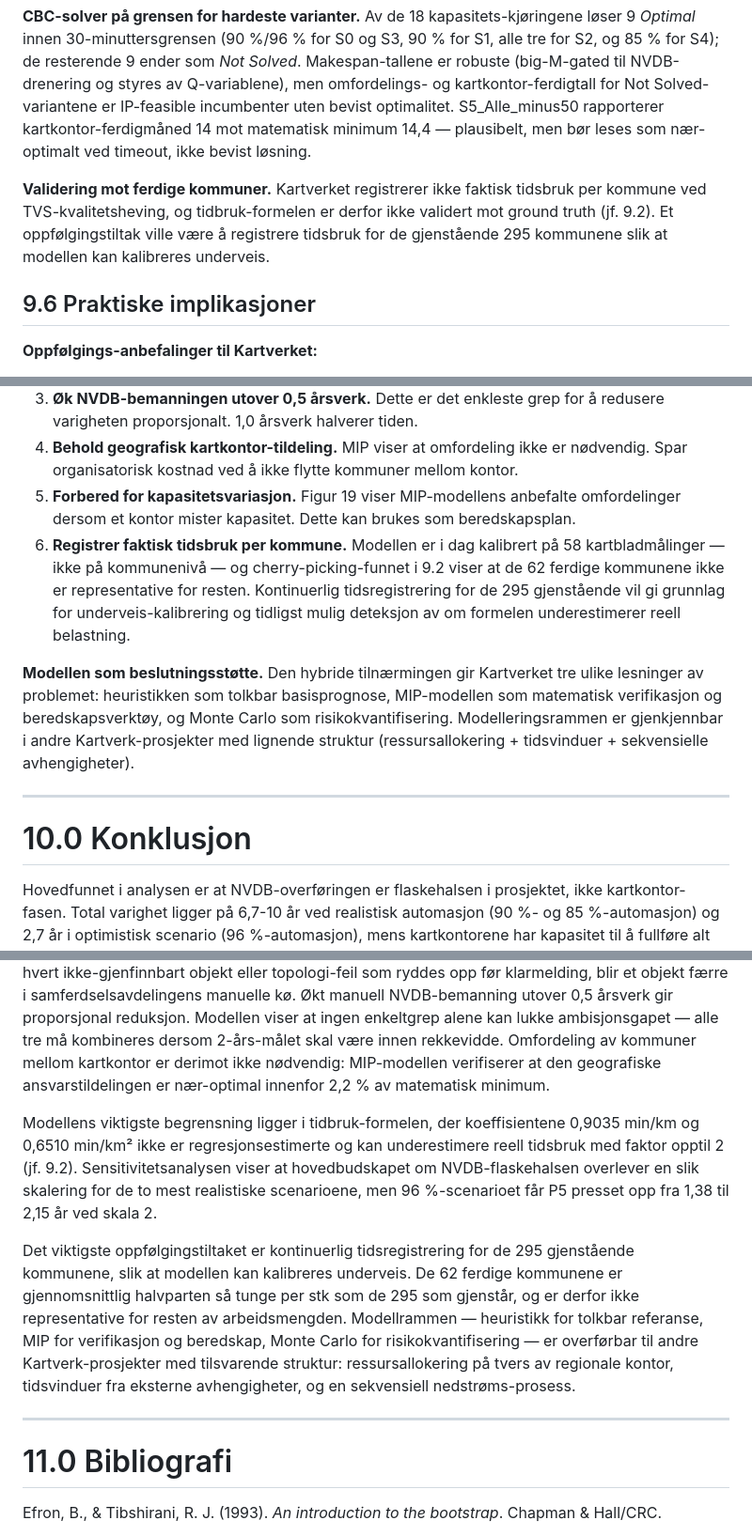
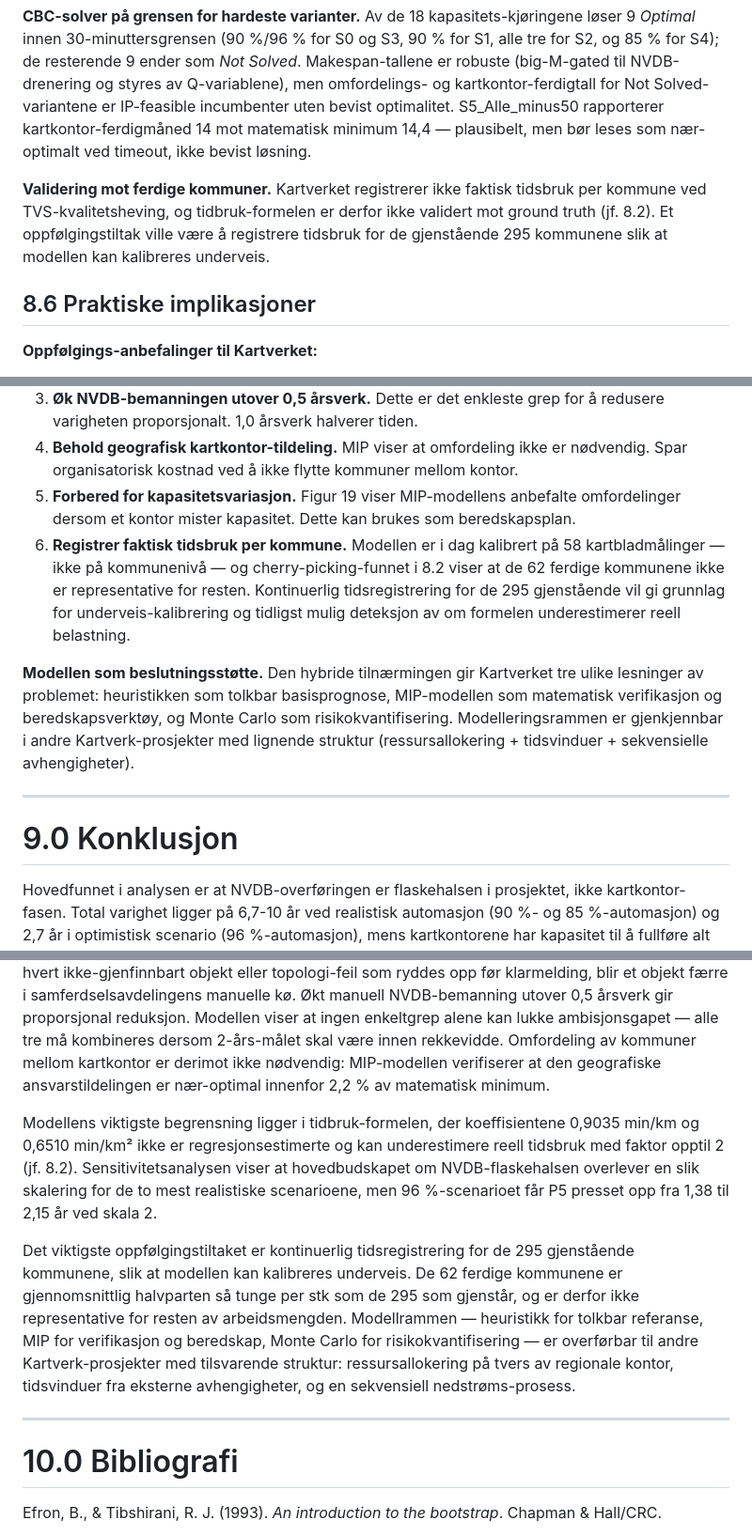
Before and after one commit to LOG650/G16-lotte-individuell, a Markdown page: 005 report/rapport.md, 3 parts joined by grey strips. Shown at 94% size. GitHub-like rendering.

```diff
--- a/005 report/rapport.md
+++ b/005 report/rapport.md
@@ -825,9 +811,9 @@ Median (P50) er praktisk talt uendret på tvers av std-verdier — det betyr at
 
 **CBC-solver på grensen for hardeste varianter.** Av de 18 kapasitets-kjøringene løser 9 *Optimal* innen 30-minuttersgrensen (90 %/96 % for S0 og S3, 90 % for S1, alle tre for S2, og 85 % for S4); de resterende 9 ender som *Not Solved*. Makespan-tallene er robuste (big-M-gated til NVDB-drenering og styres av Q-variablene), men omfordelings- og kartkontor-ferdigtall for Not Solved-variantene er IP-feasible incumbenter uten bevist optimalitet. S5_Alle_minus50 rapporterer kartkontor-ferdigmåned 14 mot matematisk minimum 14,4 — plausibelt, men bør leses som nær-optimalt ved timeout, ikke bevist løsning.
 
-**Validering mot ferdige kommuner.** Kartverket registrerer ikke faktisk tidsbruk per kommune ved TVS-kvalitetsheving, og tidbruk-formelen er derfor ikke validert mot ground truth (jf. 9.2). Et oppfølgingstiltak ville være å registrere tidsbruk for de gjenstående 295 kommunene slik at modellen kan kalibreres underveis.
+**Validering mot ferdige kommuner.** Kartverket registrerer ikke faktisk tidsbruk per kommune ved TVS-kvalitetsheving, og tidbruk-formelen er derfor ikke validert mot ground truth (jf. 8.2). Et oppfølgingstiltak ville være å registrere tidsbruk for de gjenstående 295 kommunene slik at modellen kan kalibreres underveis.
 
-## 9.6 Praktiske implikasjoner
+## 8.6 Praktiske implikasjoner
 
 **Oppfølgings-anbefalinger til Kartverket:**
 
@@ -836,13 +822,13 @@ Median (P50) er praktisk talt uendret på tvers av std-verdier — det betyr at
 3. **Øk NVDB-bemanningen utover 0,5 årsverk.** Dette er det enkleste grep for å redusere varigheten proporsjonalt. 1,0 årsverk halverer tiden.
 4. **Behold geografisk kartkontor-tildeling.** MIP viser at omfordeling ikke er nødvendig. Spar organisatorisk kostnad ved å ikke flytte kommuner mellom kontor.
 5. **Forbered for kapasitetsvariasjon.** Figur 19 viser MIP-modellens anbefalte omfordelinger dersom et kontor mister kapasitet. Dette kan brukes som beredskapsplan.
-6. **Registrer faktisk tidsbruk per kommune.** Modellen er i dag kalibrert på 58 kartbladmålinger — ikke på kommunenivå — og cherry-picking-funnet i 9.2 viser at de 62 ferdige kommunene ikke er representative for resten. Kontinuerlig tidsregistrering for de 295 gjenstående vil gi grunnlag for underveis-kalibrering og tidligst mulig deteksjon av om formelen underestimerer reell belastning.
+6. **Registrer faktisk tidsbruk per kommune.** Modellen er i dag kalibrert på 58 kartbladmålinger — ikke på kommunenivå — og cherry-picking-funnet i 8.2 viser at de 62 ferdige kommunene ikke er representative for resten. Kontinuerlig tidsregistrering for de 295 gjenstående vil gi grunnlag for underveis-kalibrering og tidligst mulig deteksjon av om formelen underestimerer reell belastning.
 
 **Modellen som beslutningsstøtte.** Den hybride tilnærmingen gir Kartverket tre ulike lesninger av problemet: heuristikken som tolkbar basisprognose, MIP-modellen som matematisk verifikasjon og beredskapsverktøy, og Monte Carlo som risikokvantifisering. Modelleringsrammen er gjenkjennbar i andre Kartverk-prosjekter med lignende struktur (ressursallokering + tidsvinduer + sekvensielle avhengigheter).
 
 ---
 
-# 10.0 Konklusjon
+# 9.0 Konklusjon
 
 Hovedfunnet i analysen er at NVDB-overføringen er flaskehalsen i prosjektet, ikke kartkontor-fasen. Total varighet ligger på 6,7-10 år ved realistisk automasjon (90 %- og 85 %-automasjon) og 2,7 år i optimistisk scenario (96 %-automasjon), mens kartkontorene har kapasitet til å fullføre alt arbeid innen 10-17 måneder uavhengig av scenario. Monte Carlo-analysen viser betydelig usikkerhet rundt hvert punktestimat — for 90 %-scenarioet spenner P5-P95-båndet 3,3-9,9 år — hovedsakelig fordi små endringer i automasjonsgrad gir store utslag på NVDB-overføringskapasiteten når automasjonen er høy. Resultatet er robust mot kapasitetsforstyrrelser ved kartkontorene (identisk makespan i alle seks varianter S0-S5), mot dobling av tidbruk-formelen, og mot ulike antagelser om automasjonsgradens spredning.
 
@@ -850,13 +836,13 @@ Modellens 90 %-punktestimat på 6,7 år ligger nær det 7,22-årstallet som dire
 
 Tre grep peker seg ut. Investeringer i FME-automasjon gir størst effekt — å løfte automasjonsgraden fra 85 til 90 % reduserer varigheten med en tredjedel, og videre til 96 % mer enn halverer den igjen. Grundigere kvalitetsheving ved kartkontorene gir samme retning av effekt: hvert ikke-gjenfinnbart objekt eller topologi-feil som ryddes opp før klarmelding, blir et objekt færre i samferdselsavdelingens manuelle kø. Økt manuell NVDB-bemanning utover 0,5 årsverk gir proporsjonal reduksjon. Modellen viser at ingen enkeltgrep alene kan lukke ambisjonsgapet — alle tre må kombineres dersom 2-års-målet skal være innen rekkevidde. Omfordeling av kommuner mellom kartkontor er derimot ikke nødvendig: MIP-modellen verifiserer at den geografiske ansvarstildelingen er nær-optimal innenfor 2,2 % av matematisk minimum.
 
-Modellens viktigste begrensning ligger i tidbruk-formelen, der koeffisientene 0,9035 min/km og 0,6510 min/km² ikke er regresjonsestimerte og kan underestimere reell tidsbruk med faktor opptil 2 (jf. 9.2). Sensitivitetsanalysen viser at hovedbudskapet om NVDB-flaskehalsen overlever en slik skalering for de to mest realistiske scenarioene, men 96 %-scenarioet får P5 presset opp fra 1,38 til 2,15 år ved skala 2.
+Modellens viktigste begrensning ligger i tidbruk-formelen, der koeffisientene 0,9035 min/km og 0,6510 min/km² ikke er regresjonsestimerte og kan underestimere reell tidsbruk med faktor opptil 2 (jf. 8.2). Sensitivitetsanalysen viser at hovedbudskapet om NVDB-flaskehalsen overlever en slik skalering for de to mest realistiske scenarioene, men 96 %-scenarioet får P5 presset opp fra 1,38 til 2,15 år ved skala 2.
 
 Det viktigste oppfølgingstiltaket er kontinuerlig tidsregistrering for de 295 gjenstående kommunene, slik at modellen kan kalibreres underveis. De 62 ferdige kommunene er gjennomsnittlig halvparten så tunge per stk som de 295 som gjenstår, og er derfor ikke representative for resten av arbeidsmengden. Modellrammen — heuristikk for tolkbar referanse, MIP for verifikasjon og beredskap, Monte Carlo for risikokvantifisering — er overførbar til andre Kartverk-prosjekter med tilsvarende struktur: ressursallokering på tvers av regionale kontor, tidsvinduer fra eksterne avhengigheter, og en sekvensiell nedstrøms-prosess.
 
 ---
 
-# 11.0 Bibliografi
+# 10.0 Bibliografi
 
 Efron, B., & Tibshirani, R. J. (1993). *An introduction to the bootstrap*. Chapman & Hall/CRC.
 
```
Also changed, not shown: other parts of 005 report/rapport.md (+37 -51 lines).
